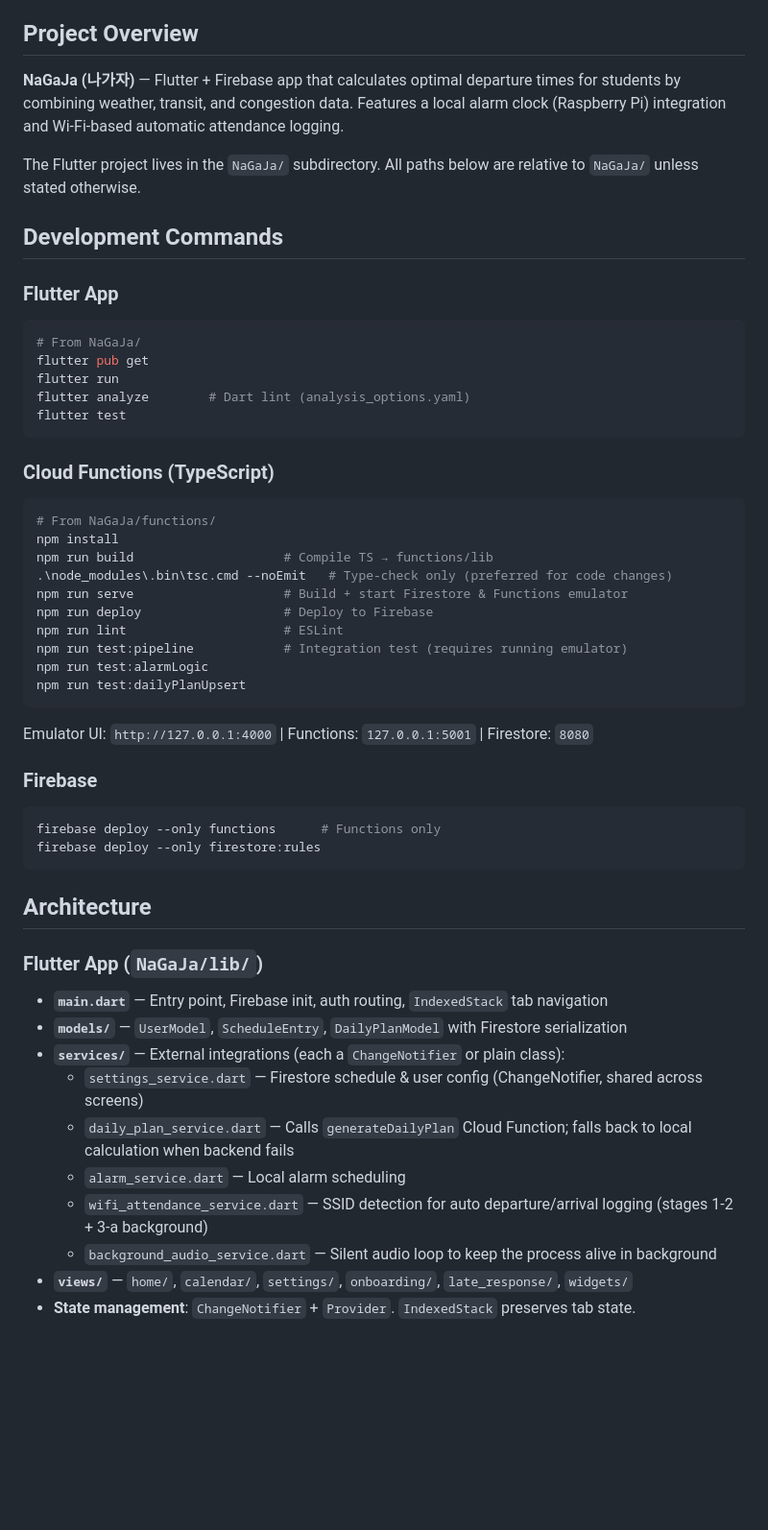
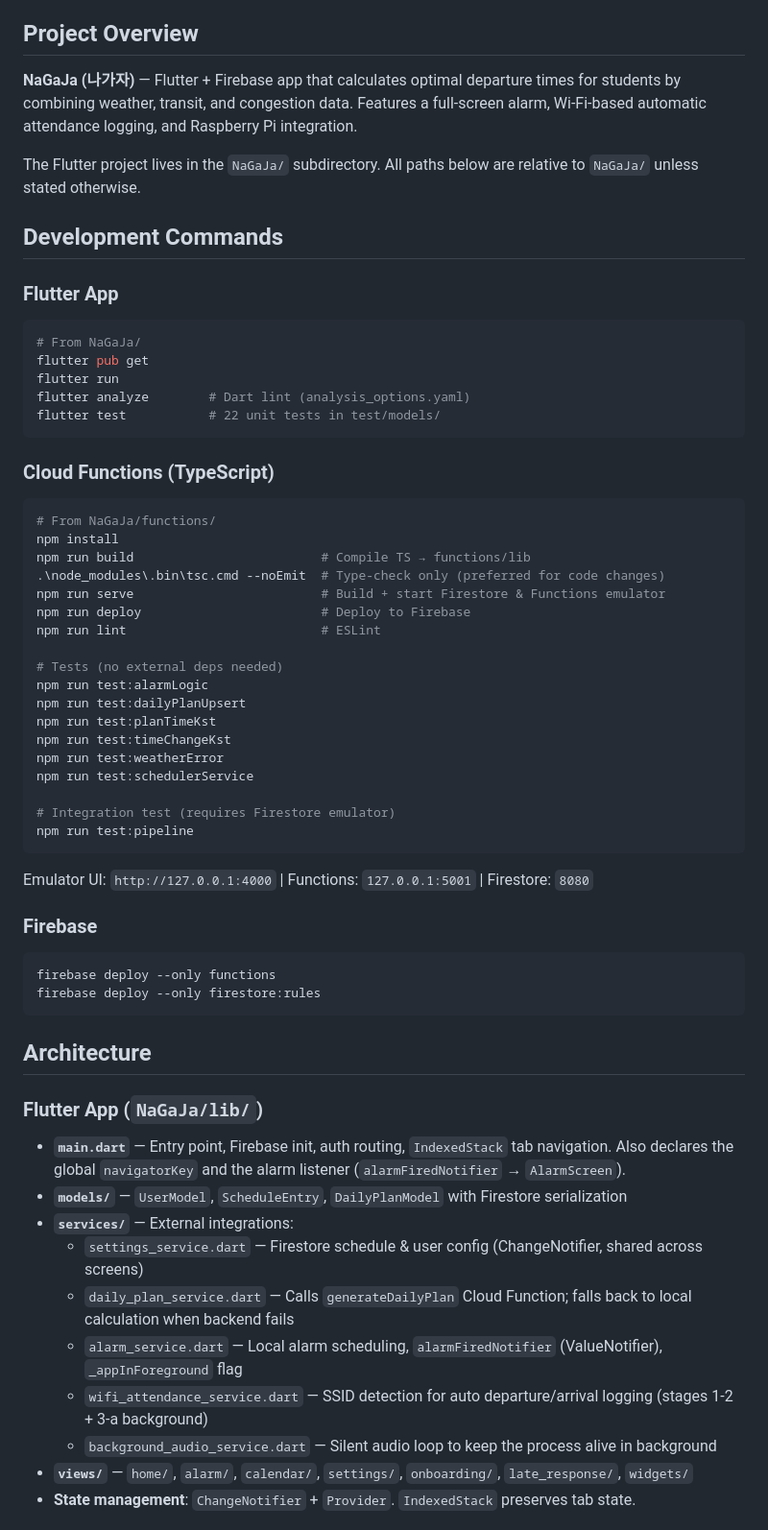
Before and after one commit to KIMJONGHO123/NaGaJa, a Markdown page: CLAUDE.md, the part around one of its changes. Shown at 96% size. GitHub-like rendering; blank space fills up the shorter version.

````diff
--- a/CLAUDE.md
+++ b/CLAUDE.md
@@ -4,7 +4,7 @@ This file provides guidance to Claude Code (claude.ai/code) when working with co
 
 ## Project Overview
 
-**NaGaJa (나가자)** — Flutter + Firebase app that calculates optimal departure times for students by combining weather, transit, and congestion data. Features a local alarm clock (Raspberry Pi) integration and Wi-Fi-based automatic attendance logging.
+**NaGaJa (나가자)** — Flutter + Firebase app that calculates optimal departure times for students by combining weather, transit, and congestion data. Features a full-screen alarm, Wi-Fi-based automatic attendance logging, and Raspberry Pi integration.
 
 The Flutter project lives in the `NaGaJa/` subdirectory. All paths below are relative to `NaGaJa/` unless stated otherwise.
 
@@ -17,7 +17,7 @@ The Flutter project lives in the `NaGaJa/` subdirectory. All paths below are rel
 flutter pub get
 flutter run
 flutter analyze        # Dart lint (analysis_options.yaml)
-flutter test
+flutter test           # 22 unit tests in test/models/
 ```
 
 ### Cloud Functions (TypeScript)
@@ -25,14 +25,22 @@ flutter test
 ```bash
 # From NaGaJa/functions/
 npm install
-npm run build                    # Compile TS → functions/lib
-.\node_modules\.bin\tsc.cmd --noEmit   # Type-check only (preferred for code changes)
-npm run serve                    # Build + start Firestore & Functions emulator
-npm run deploy                   # Deploy to Firebase
-npm run lint                     # ESLint
-npm run test:pipeline            # Integration test (requires running emulator)
+npm run build                         # Compile TS → functions/lib
+.\node_modules\.bin\tsc.cmd --noEmit  # Type-check only (preferred for code changes)
+npm run serve                         # Build + start Firestore & Functions emulator
+npm run deploy                        # Deploy to Firebase
+npm run lint                          # ESLint
+
+# Tests (no external deps needed)
 npm run test:alarmLogic
 npm run test:dailyPlanUpsert
+npm run test:planTimeKst
+npm run test:timeChangeKst
+npm run test:weatherError
+npm run test:schedulerService
+
+# Integration test (requires Firestore emulator)
+npm run test:pipeline
 ```
 
 Emulator UI: `http://127.0.0.1:4000` | Functions: `127.0.0.1:5001` | Firestore: `8080`
@@ -40,7 +48,7 @@ Emulator UI: `http://127.0.0.1:4000` | Functions: `127.0.0.1:5001` | Firestore:
 ### Firebase
 
 ```bash
-firebase deploy --only functions      # Functions only
+firebase deploy --only functions
 firebase deploy --only firestore:rules
 ```
 
@@ -48,13 +56,13 @@ firebase deploy --only firestore:rules
 
 ### Flutter App (`NaGaJa/lib/`)
 
-- **`main.dart`** — Entry point, Firebase init, auth routing, `IndexedStack` tab navigation
+- **`main.dart`** — Entry point, Firebase init, auth routing, `IndexedStack` tab navigation. Also declares the global `navigatorKey` and the alarm listener (`alarmFiredNotifier` → `AlarmScreen`).
 - **`models/`** — `UserModel`, `ScheduleEntry`, `DailyPlanModel` with Firestore serialization
-- **`services/`** — External integrations (each a `ChangeNotifier` or plain class):
+- **`services/`** — External integrations:
   - `settings_service.dart` — Firestore schedule & user config (ChangeNotifier, shared across screens)
   - `daily_plan_service.dart` — Calls `generateDailyPlan` Cloud Function; falls back to local calculation when backend fails
-  - `alarm_service.dart` — Local alarm scheduling
+  - `alarm_service.dart` — Local alarm scheduling, `alarmFiredNotifier` (ValueNotifier), `_appInForeground` flag
   - `wifi_attendance_service.dart` — SSID detection for auto departure/arrival logging (stages 1-2 + 3-a background)
   - `background_audio_service.dart` — Silent audio loop to keep the process alive in background
-- **`views/`** — `home/`, `calendar/`, `settings/`, `onboarding/`, `late_response/`, `widgets/`
+- **`views/`** — `home/`, `alarm/`, `calendar/`, `settings/`, `onboarding/`, `late_response/`, `widgets/`
 - **State management**: `ChangeNotifier` + `Provider`. `IndexedStack` preserves tab state.
````
Also changed, not shown: other parts of CLAUDE.md (+21 -37 lines).
